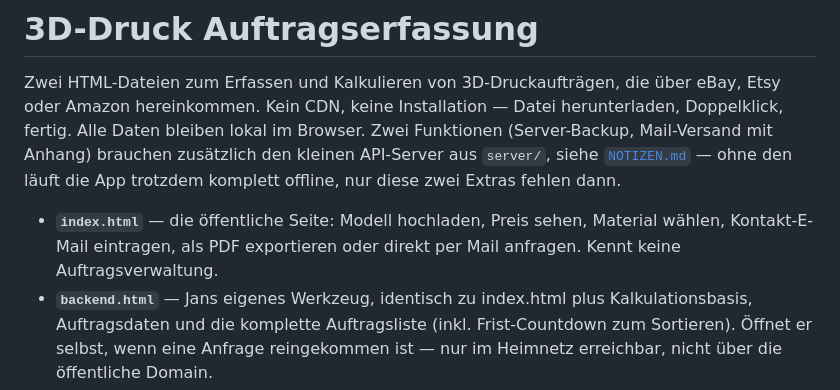
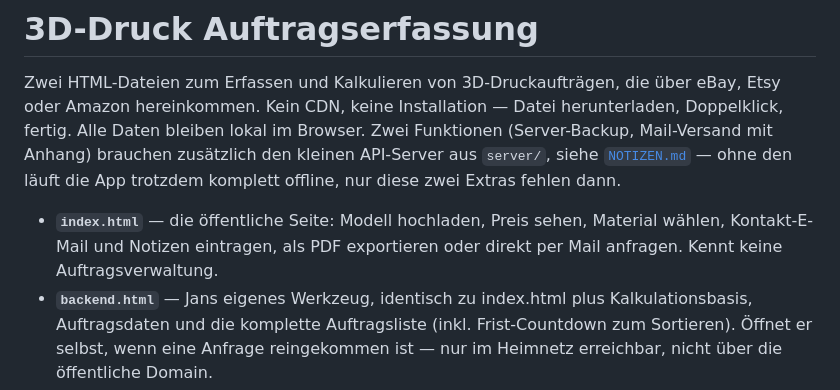
Before and after one commit to JanL6799/3d-druck-auftraege, a Markdown page: README.md, the part around the change. Rendered like a GitHub page.

```diff
--- a/README.md
+++ b/README.md
@@ -8,8 +8,8 @@ Anhang) brauchen zusätzlich den kleinen API-Server aus `server/`, siehe
 Extras fehlen dann.
 
 - **`index.html`** — die öffentliche Seite: Modell hochladen, Preis sehen, Material wählen,
-  Kontakt-E-Mail eintragen, als PDF exportieren oder direkt per Mail anfragen. Kennt keine
-  Auftragsverwaltung.
+  Kontakt-E-Mail und Notizen eintragen, als PDF exportieren oder direkt per Mail anfragen.
+  Kennt keine Auftragsverwaltung.
 - **`backend.html`** — Jans eigenes Werkzeug, identisch zu index.html plus Kalkulationsbasis,
   Auftragsdaten und die komplette Auftragsliste (inkl. Frist-Countdown zum Sortieren). Öffnet
   er selbst, wenn eine Anfrage reingekommen ist — nur im Heimnetz erreichbar, nicht über die
```
Also changed, not shown: NOTIZEN.md (+6 -5 lines).
